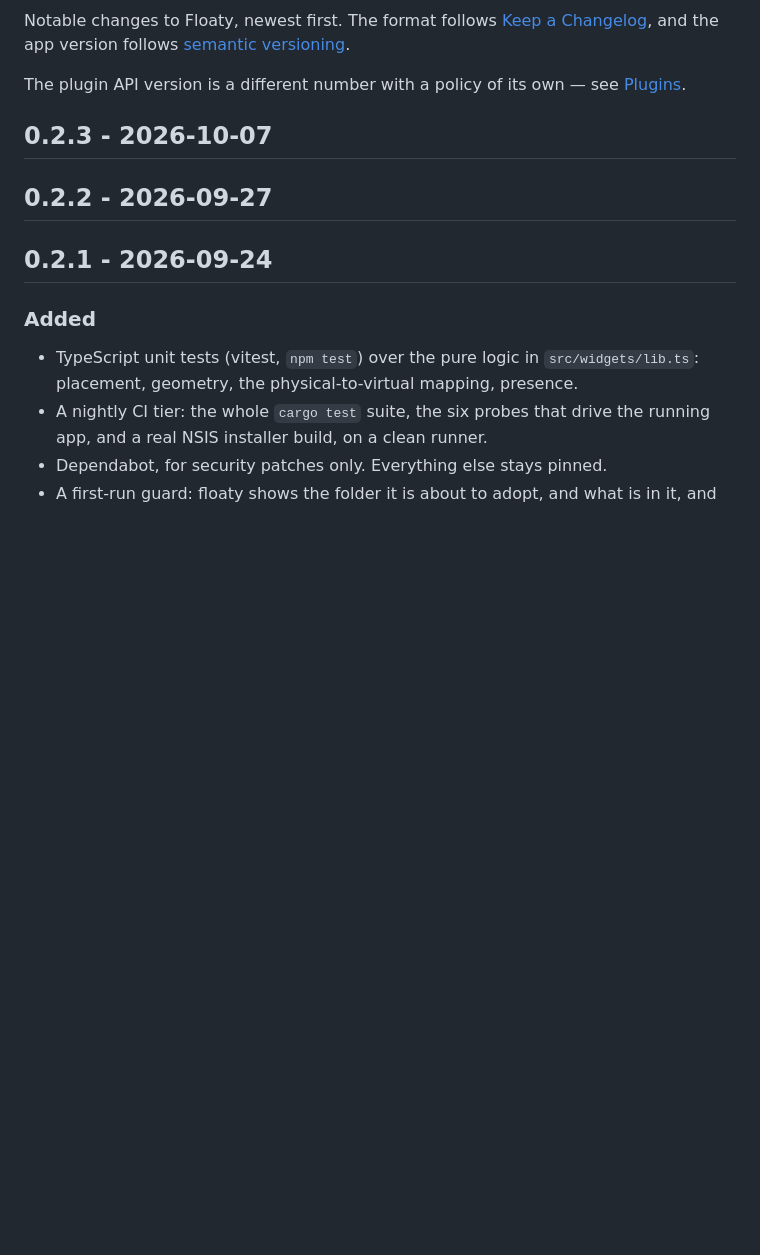
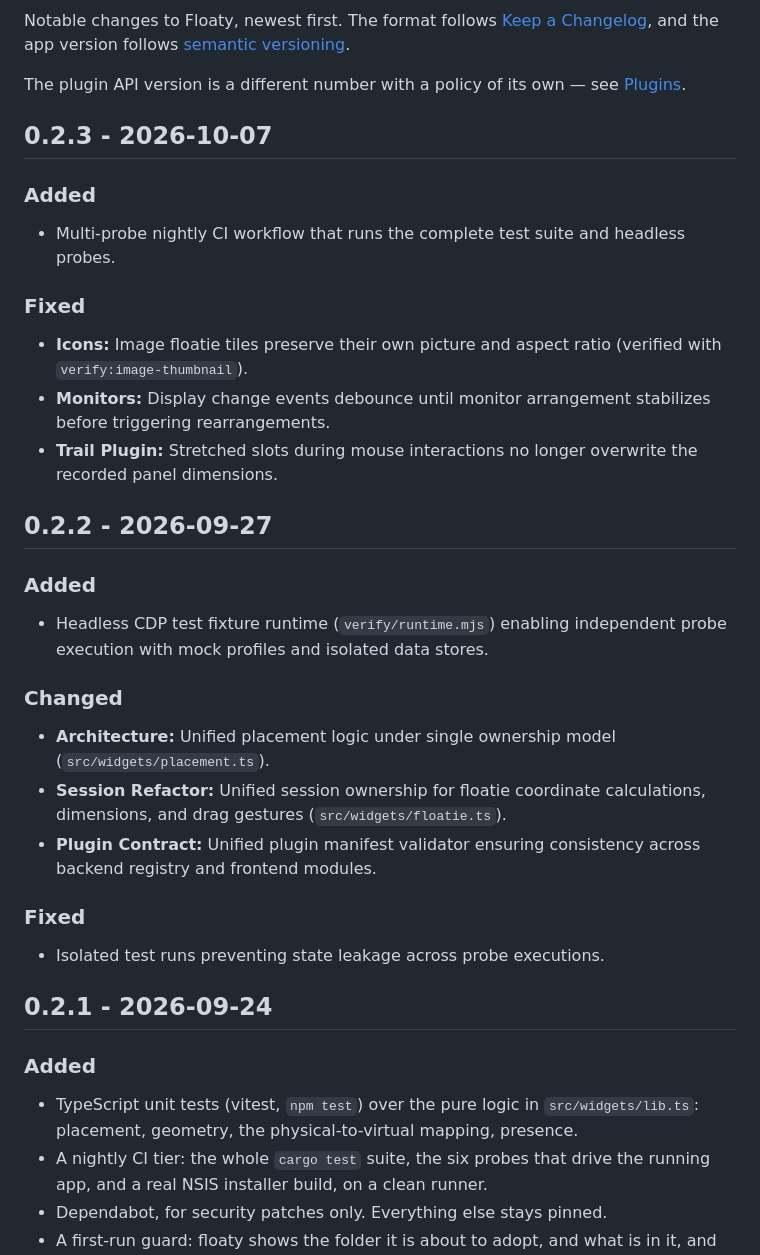
Before and after one commit to erictan2001/floaty, a Markdown page: CHANGELOG.md, the part around the change. Drawn GitHub-style; blank space fills up the shorter version.

Commit message:
docs(changelog): backfill release notes for v0.2.2 and v0.2.3

```diff
--- a/CHANGELOG.md
+++ b/CHANGELOG.md
@@ -9,7 +9,31 @@ The plugin API version is a different number with a policy of its own — see
 
 ## 0.2.3 - 2026-10-07
 
+### Added
+
+- Multi-probe nightly CI workflow that runs the complete test suite and headless probes.
+
+### Fixed
+
+- **Icons:** Image floatie tiles preserve their own picture and aspect ratio (verified with `verify:image-thumbnail`).
+- **Monitors:** Display change events debounce until monitor arrangement stabilizes before triggering rearrangements.
+- **Trail Plugin:** Stretched slots during mouse interactions no longer overwrite the recorded panel dimensions.
+
 ## 0.2.2 - 2026-09-27
+
+### Added
+
+- Headless CDP test fixture runtime (`verify/runtime.mjs`) enabling independent probe execution with mock profiles and isolated data stores.
+
+### Changed
+
+- **Architecture:** Unified placement logic under single ownership model (`src/widgets/placement.ts`).
+- **Session Refactor:** Unified session ownership for floatie coordinate calculations, dimensions, and drag gestures (`src/widgets/floatie.ts`).
+- **Plugin Contract:** Unified plugin manifest validator ensuring consistency across backend registry and frontend modules.
+
+### Fixed
+
+- Isolated test runs preventing state leakage across probe executions.
 
 ## 0.2.1 - 2026-09-24
 
```
